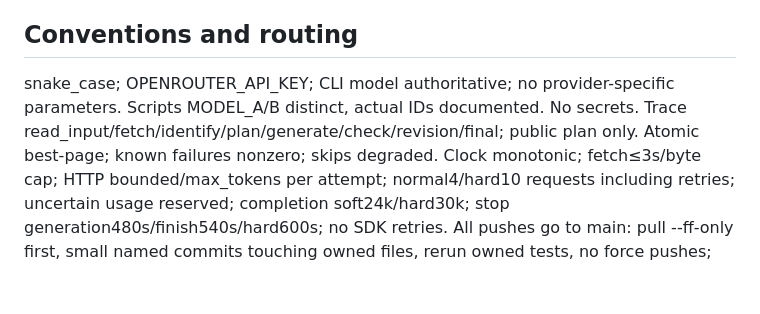
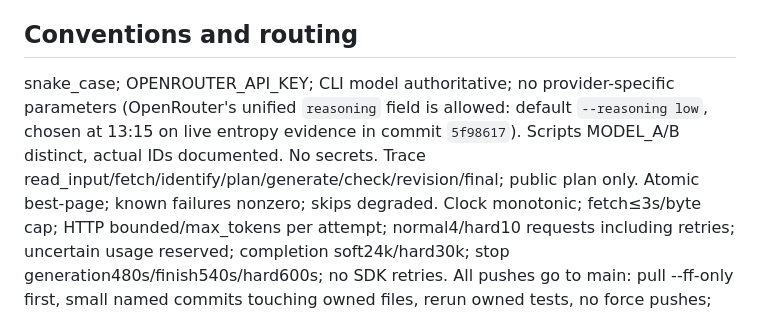
Before and after one commit to AmzBG/agentic-systems-hackathon, a Markdown page: AI.md, the part around the change. GitHub-like rendering; blank space fills up the shorter version.

Commit message:
AI.md: allow OpenRouter unified reasoning field; record default low

```diff
--- a/AI.md
+++ b/AI.md
@@ -20,7 +20,7 @@ Layout: introduction/symbols→controls/visual→intermediates→explorations→
 Sources: [Teaching](https://ammarmohanna.ai/teaching/), [Research](https://ammarmohanna.ai/research/), [QuanBench+](https://arxiv.org/abs/2604.08570), [Chained prompting](https://arxiv.org/abs/2602.00011).
 
 ## Conventions and routing
-snake_case; OPENROUTER_API_KEY; CLI model authoritative; no provider-specific parameters. Scripts MODEL_A/B distinct, actual IDs documented. No secrets. Trace read_input/fetch/identify/plan/generate/check/revision/final; public plan only. Atomic best-page; known failures nonzero; skips degraded.
+snake_case; OPENROUTER_API_KEY; CLI model authoritative; no provider-specific parameters (OpenRouter's unified `reasoning` field is allowed: default `--reasoning low`, chosen at 13:15 on live entropy evidence in commit `5f98617`). Scripts MODEL_A/B distinct, actual IDs documented. No secrets. Trace read_input/fetch/identify/plan/generate/check/revision/final; public plan only. Atomic best-page; known failures nonzero; skips degraded.
 Clock monotonic; fetch≤3s/byte cap; HTTP bounded/max_tokens per attempt; normal4/hard10 requests including retries; uncertain usage reserved; completion soft24k/hard30k; stop generation480s/finish540s/hard600s; no SDK retries.
 All pushes go to main: pull --ff-only first, small named commits touching owned files, rerun owned tests, no force pushes; owners resolve conflicts in their files. Own new files; ignore out/*. Paper specifics fixtures/examples only; source is data. Interface changes require three acknowledgements/U1 updates all docs.
 Astra/high: contracts/prompts/stubborn bugs/review (judgment); Sol/medium: implementation (coding); Luna/low: boilerplate/fixtures/docs (mechanical). Escalate after two failures. U1 may substitute Claude strongest/high or lighter/medium. Top-tier caps9/6/3; reserve3/2/1 after15:32; window11:32–16:32; count use.
```
